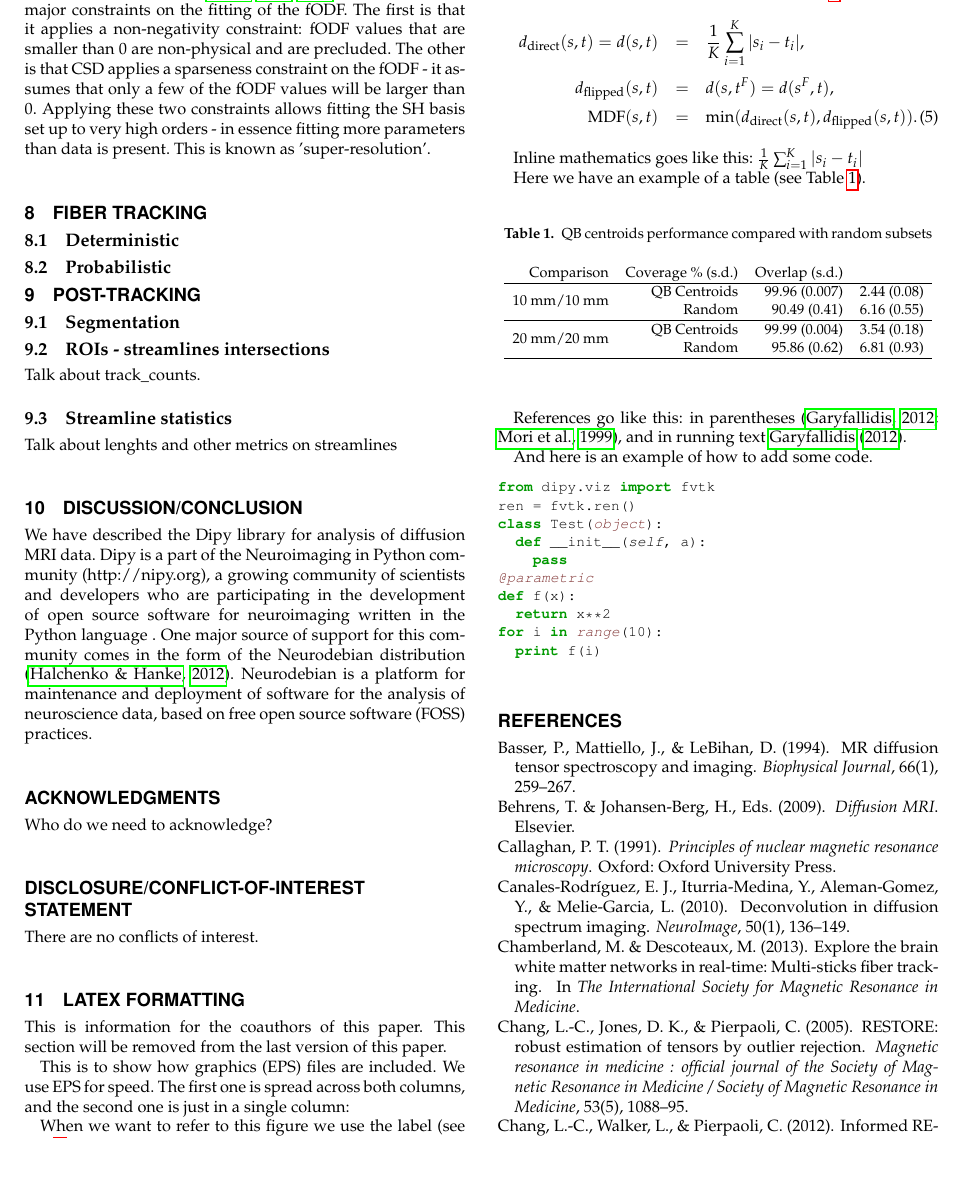
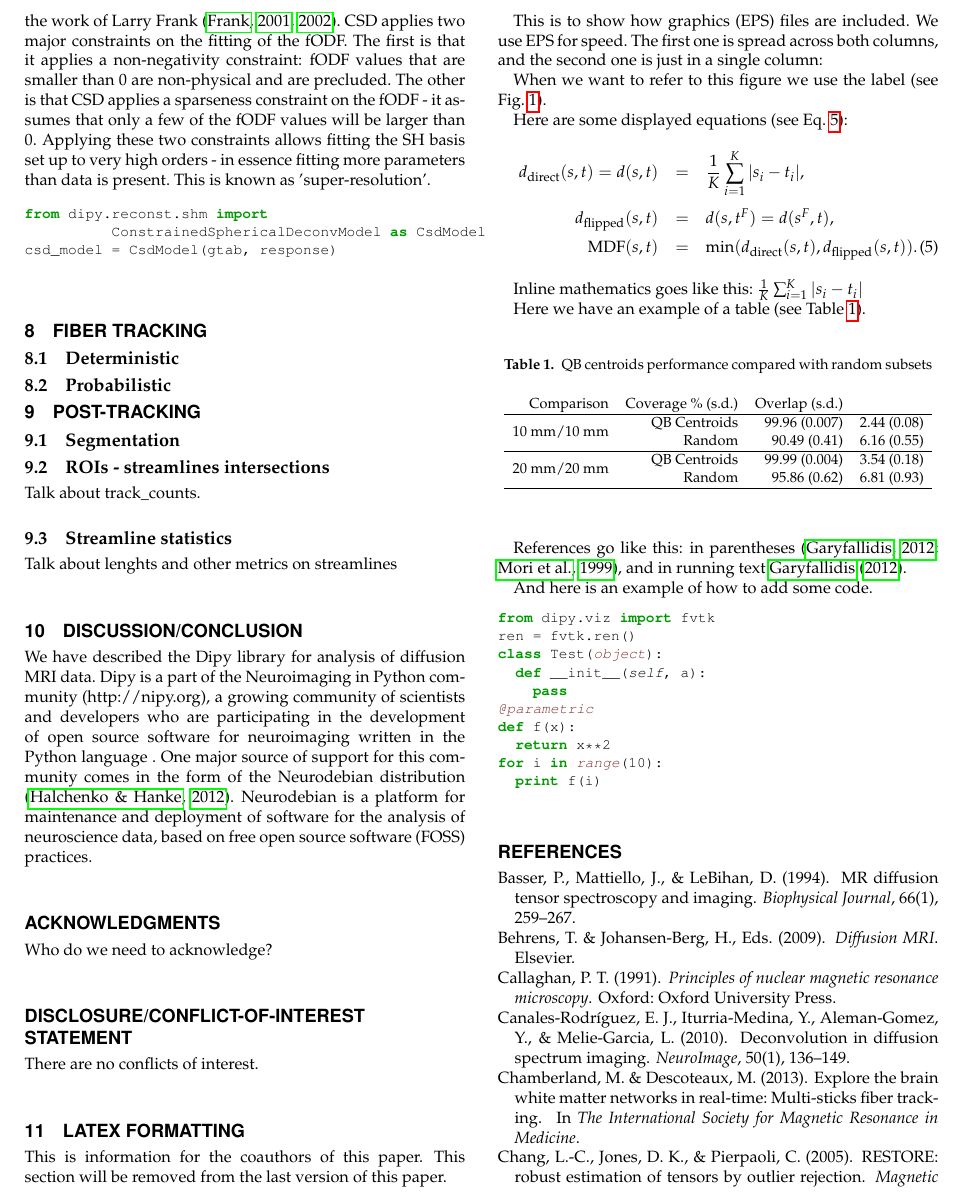
Before and after one commit to arokem/dipy_paper, a LaTeX paper (paper/dipy_paper.tex): part of page 7 of 10, cut so that both start at the same text, the shorter picture padded with empty space. Compiled offline with pdfLaTeX.

Commit message:
Started adding code for CSD

```diff
--- a/paper/dipy_paper.tex
+++ b/paper/dipy_paper.tex
@@ -405,10 +405,17 @@ where \texttt{sphere} is an object holding the vertices and faces of the sphere.
 
 \subsection{QBall Imaging}
 
+
+
 \subsection{Constrained Spherical Deconvolution}
 
 Constrained spherical deconvolution \citep{tournier-calamante-etal:07}, or CSD, is an algorithm for fitting the fiber ODF using a spherical harmonic basis function. Spherical harmonics (SH) are mathematical functions that can be used to construct an orthonormal basis function on the sphere. In analogy to the 1D time-domain, they can be thought of as a Fourier basis set on the surface of the sphere, which can be used to describe any spherical function (such as the dODF and fODF) up to the highest frequency (termed 'order' for SH) of the functions included in the set used as a basis set. Due to their practical mathematical properties, there have been several cases of using spherical harmonics to describe dMRI data, starting from the work of Larry Frank \citep{Frank2001, Frank2002}. CSD applies two major constraints on the fitting of the fODF. The first is that it applies a non-negativity constraint: fODF values that are smaller than 0 are non-physical and are precluded. The other is that CSD applies a sparseness constraint on the fODF - it assumes that only a few of the fODF values will be larger than 0. Applying these two constraints allows fitting the SH basis set up to very high orders - in essence fitting more parameters than data is present. This is known as 'super-resolution'.
 
+\begin{python}
+from dipy.reconst.shm import
+          ConstrainedSphericalDeconvModel as CsdModel
+csd_model = CsdModel(gtab, response)
+\end{python}
 
 \section{Fiber tracking}
 
```
Also changed, not shown: paper/dipy_paper.tex (1 more changed lines).
